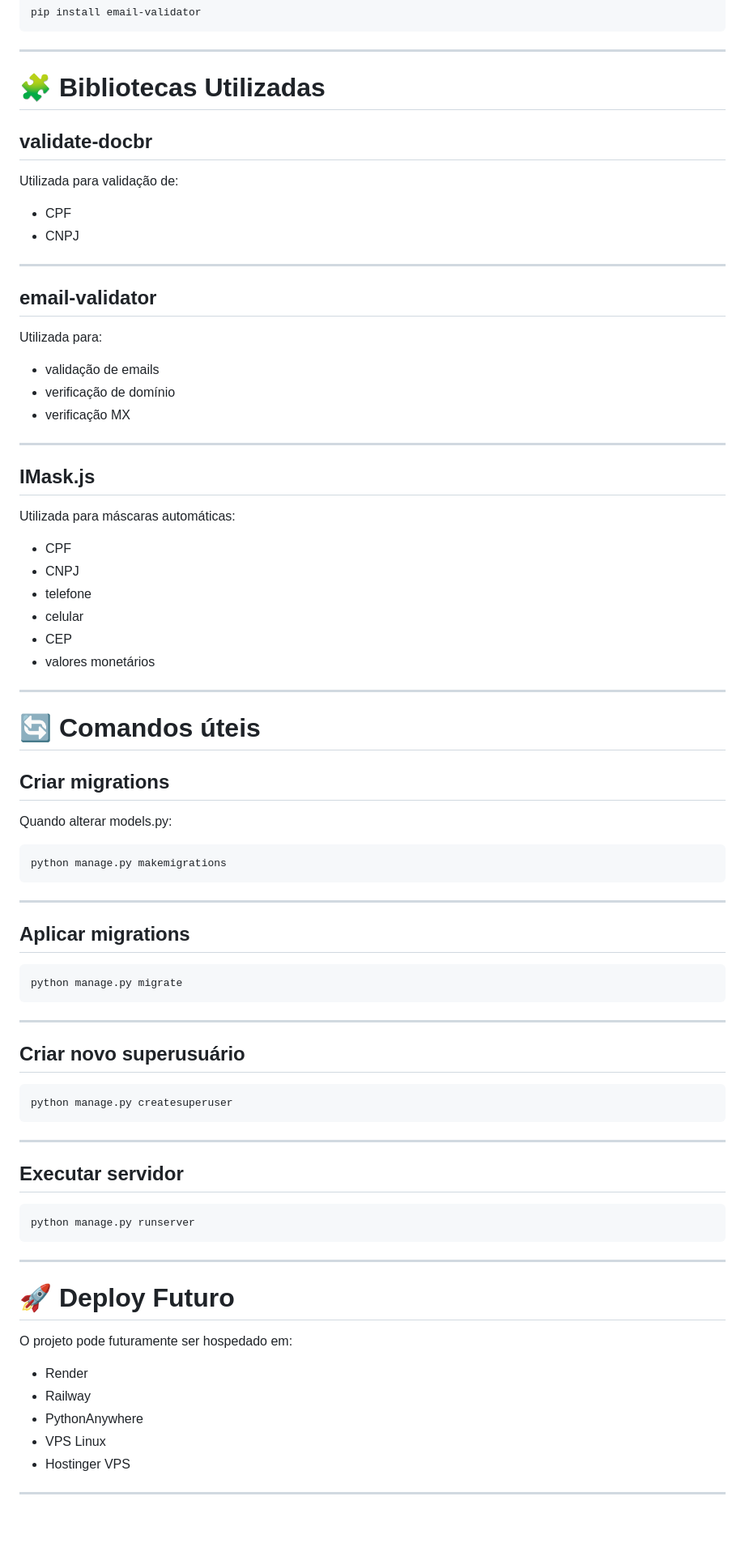
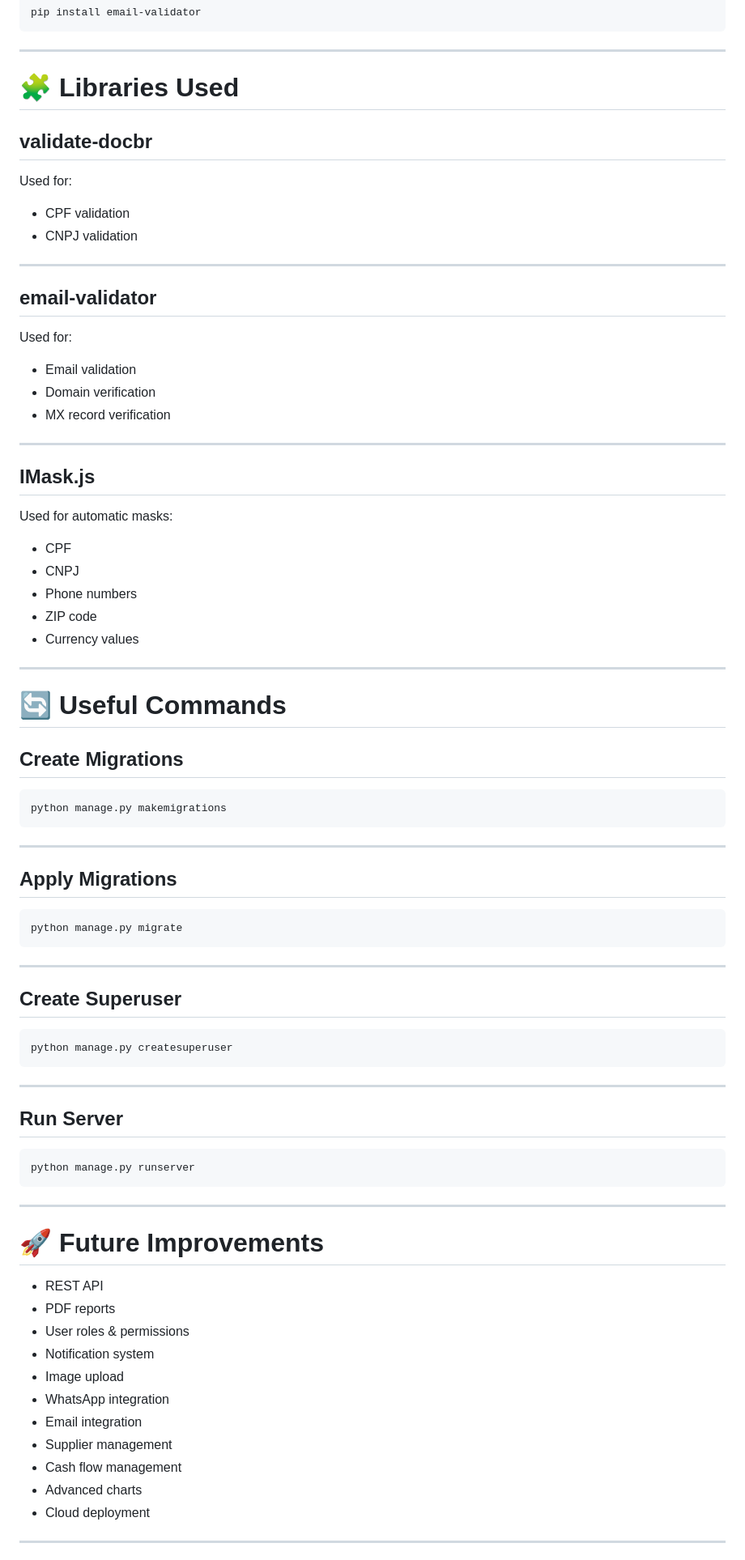
Before and after one commit to matheusrss/stocksync, a Markdown page: readme.md, the part around one of its changes. Shown at 81% size. Rendered like a GitHub page; blank space fills up the shorter version.

````diff
--- a/readme.md
+++ b/readme.md
@@ -352,45 +348,42 @@ pip install email-validator
 
 ---
 
-# 🧩 Bibliotecas Utilizadas
+# 🧩 Libraries Used
 
 ## validate-docbr
 
-Utilizada para validação de:
+Used for:
 
-* CPF
-* CNPJ
+* CPF validation
+* CNPJ validation
 
 ---
 
 ## email-validator
 
-Utilizada para:
+Used for:
 
-* validação de emails
-* verificação de domínio
-* verificação MX
+* Email validation
+* Domain verification
+* MX record verification
 
 ---
 
 ## IMask.js
 
-Utilizada para máscaras automáticas:
+Used for automatic masks:
 
 * CPF
 * CNPJ
-* telefone
-* celular
-* CEP
-* valores monetários
+* Phone numbers
+* ZIP code
+* Currency values
 
 ---
 
-# 🔄 Comandos úteis
+# 🔄 Useful Commands
 
-## Criar migrations
-
-Quando alterar models.py:
+## Create Migrations
 
 ```bash
 python manage.py makemigrations
@@ -398,7 +391,7 @@ python manage.py makemigrations
 
 ---
 
-## Aplicar migrations
+## Apply Migrations
 
 ```bash
 python manage.py migrate
@@ -406,7 +399,7 @@ python manage.py migrate
 
 ---
 
-## Criar novo superusuário
+## Create Superuser
 
 ```bash
 python manage.py createsuperuser
@@ -414,7 +407,7 @@ python manage.py createsuperuser
 
 ---
 
-## Executar servidor
+## Run Server
 
 ```bash
 python manage.py runserver
@@ -422,15 +415,19 @@ python manage.py runserver
 
 ---
 
-# 🚀 Deploy Futuro
+# 🚀 Future Improvements
 
-O projeto pode futuramente ser hospedado em:
-
-* Render
-* Railway
-* PythonAnywhere
-* VPS Linux
-* Hostinger VPS
+* REST API
+* PDF reports
+* User roles & permissions
+* Notification system
+* Image upload
+* WhatsApp integration
+* Email integration
+* Supplier management
+* Cash flow management
+* Advanced charts
+* Cloud deployment
 
 ---
 
````
Also changed, not shown: other parts of readme.md (+126 -147 lines).
